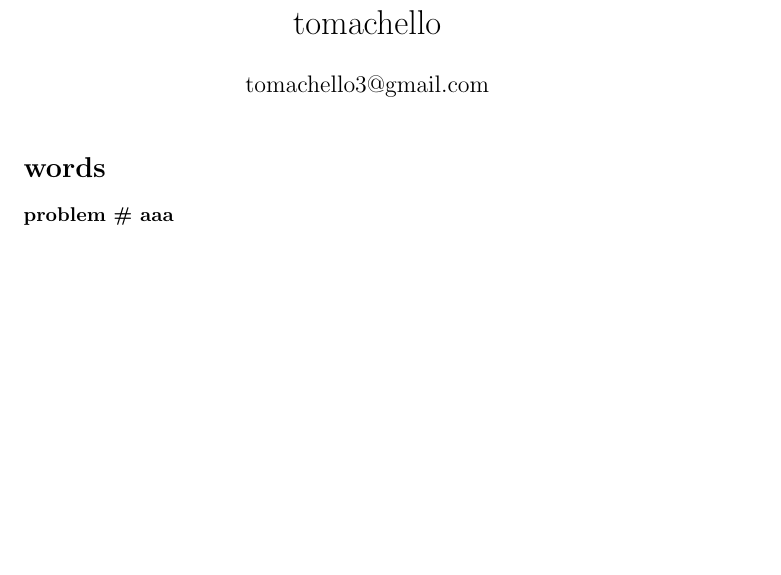
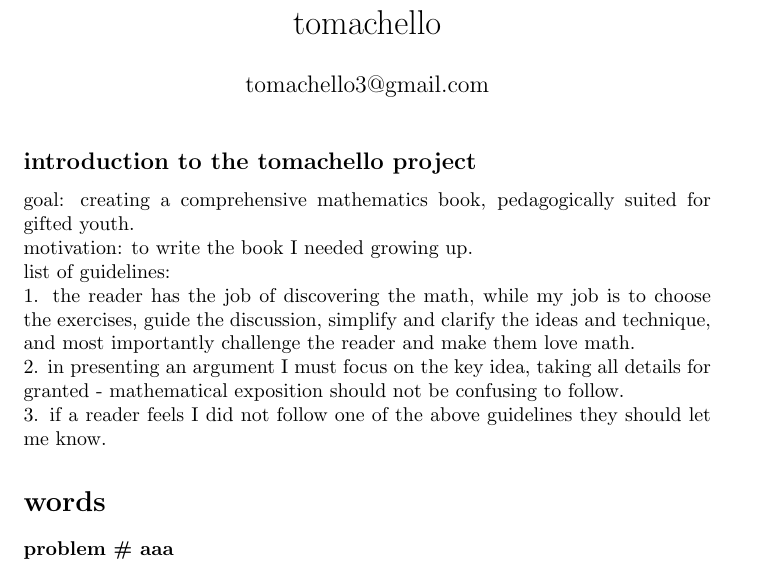
Before and after one commit to tomachello/tomachello.github.io, a LaTeX document (tomachello.tex): part of the page, cut so that both start at the same text, the shorter picture padded with empty space. Compiled offline with pdfLaTeX.

Commit message:
Update tomachello.tex

```diff
--- a/tomachello.tex
+++ b/tomachello.tex
@@ -21,8 +21,15 @@
 \newcommand{\set}[1]{\textsc{#1}}
 
 \begin{document}
+\maketitle
 
-\maketitle
+\subsection*{introduction to the tomachello project}
+goal: creating a comprehensive mathematics book, pedagogically suited for gifted youth.\\
+motivation: to write the book I needed growing up.\\
+list of guidelines:\\
+1. the reader has the job of discovering the math, while my job is to choose the exercises, guide the discussion, simplify and clarify the ideas and technique, and most importantly challenge the reader and make them love math.\\
+2. in presenting an argument I must focus on the key idea, taking all details for granted - mathematical exposition should not be confusing to follow.\\
+3. if a reader feels I did not follow one of the above guidelines they should let me know.
 
 \chapter{words}
 \problem{aaa} if two words commute, they must both be powers of a third word.
```
